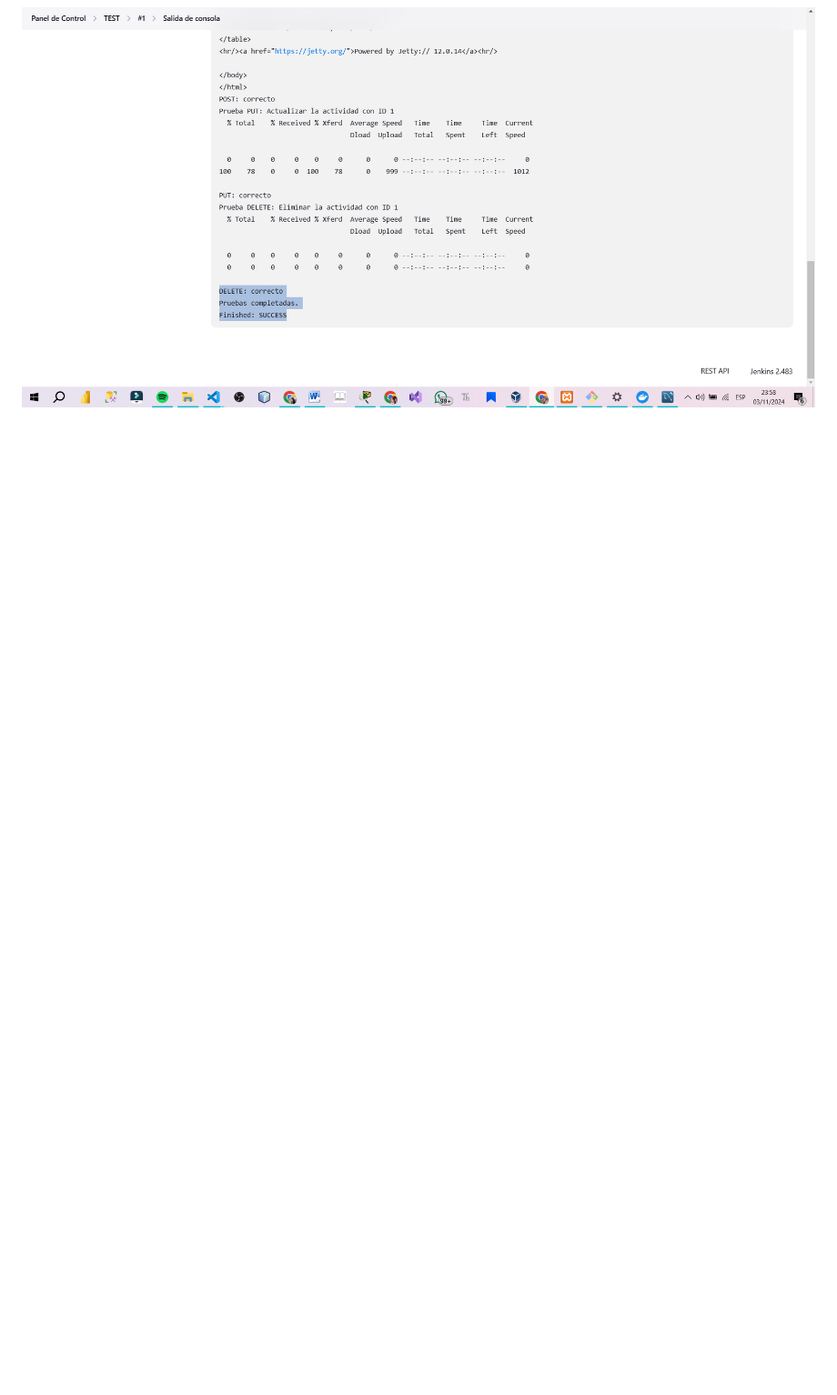
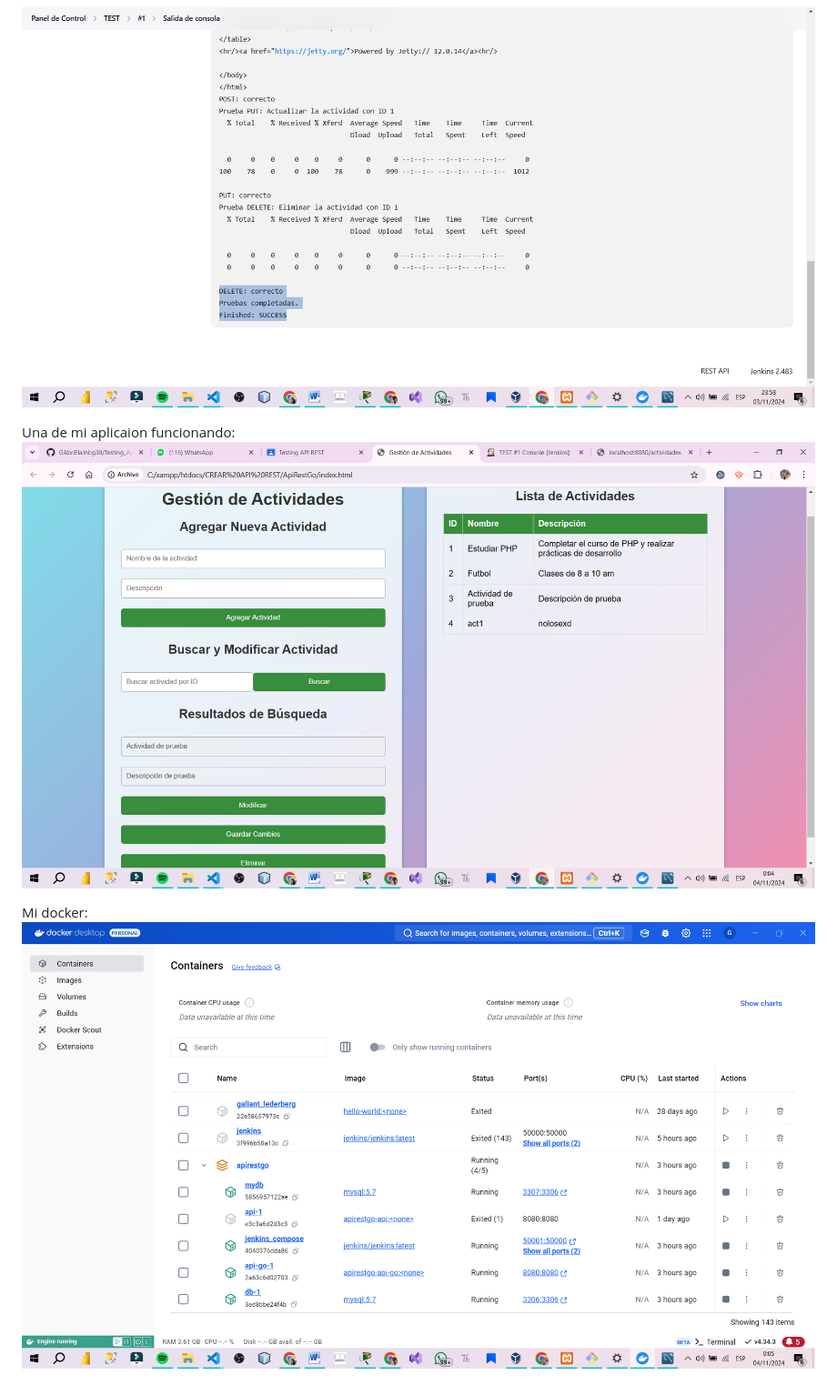
Before and after one commit to GAbriElaJnbg30/Testing_ApiRest, a Markdown page: README.md, the part around the change. Shown: that part at 91% size. Rendered like a GitHub page; pictures changed too: images/image-12.png (added), images/image-13.png (added); blank space fills up the shorter version.

Commit message:
Relizando ajustes del README

```diff
--- a/README.md
+++ b/README.md
@@ -95,3 +95,10 @@ Funciones probadas, solo algunas requieren autorizacion por seguridad, pero todo
 ![PUT](images/image-10.png)
 
 ![DELETE Y FINALIZACION EXITOSA](images/image-11.png)
+
+
+Una de mi aplicaion funcionando:
+![apirestGo](images/image-12.png)
+
+Mi docker:
+![docker](images/image-13.png)
```
